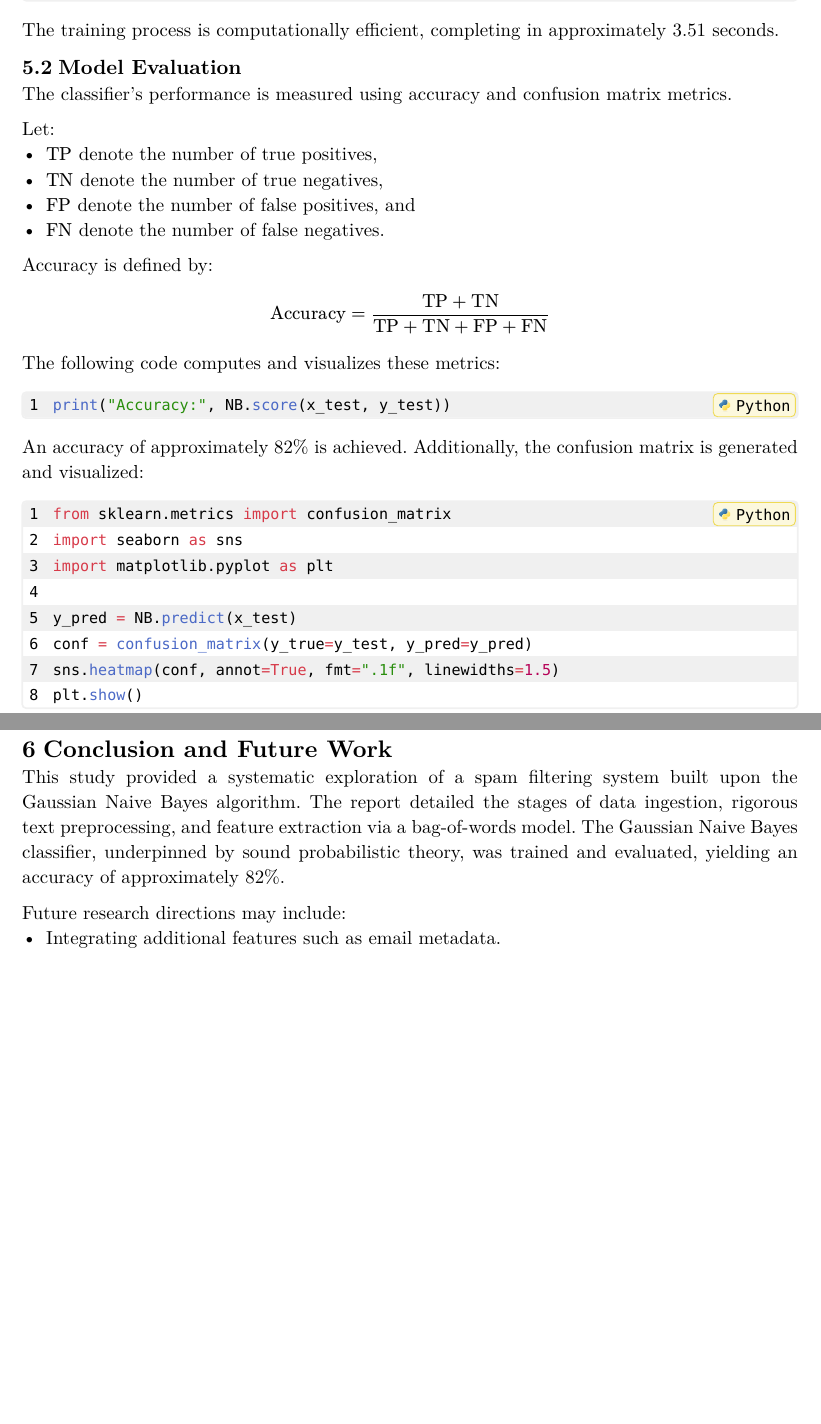
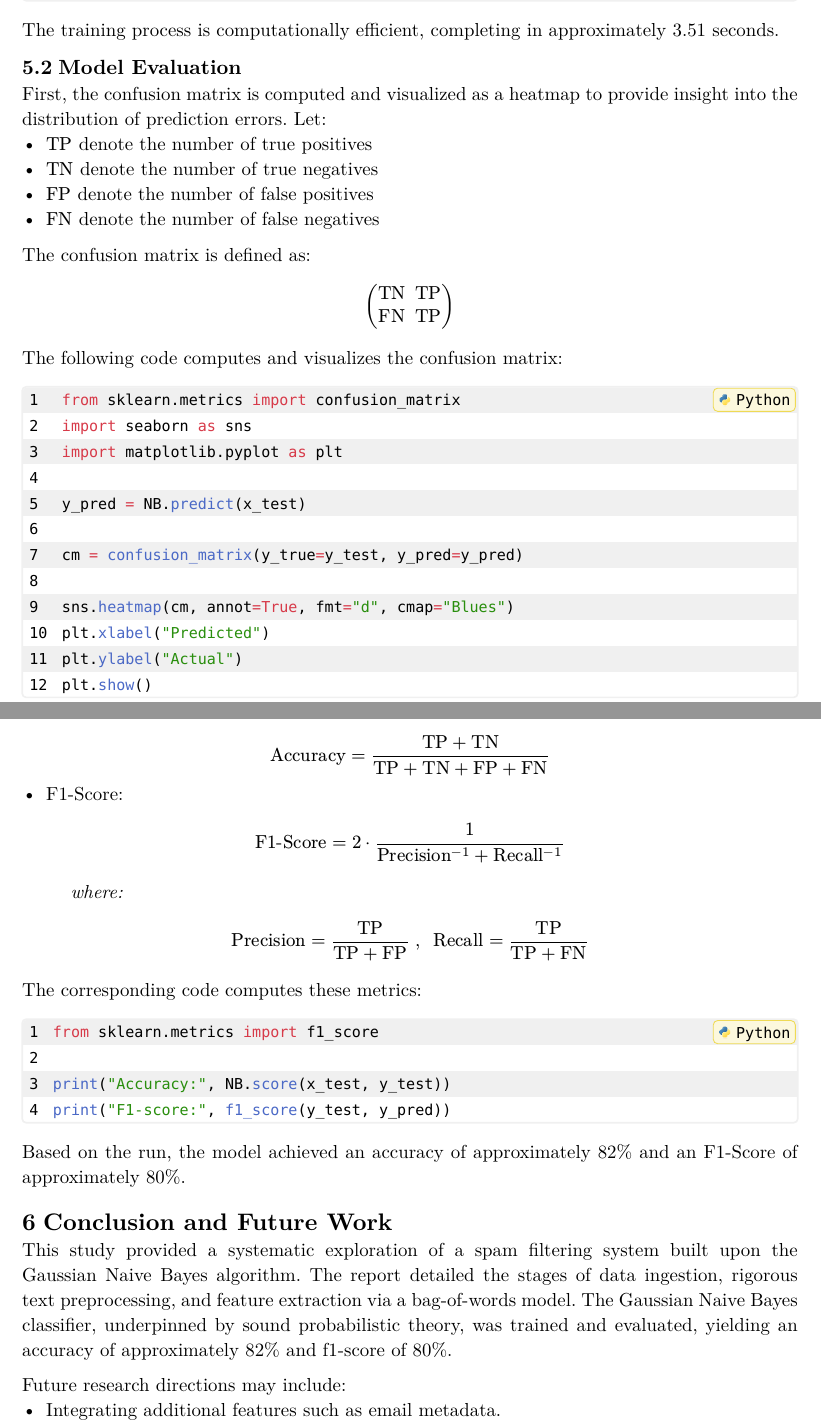
Before and after one commit to akagiyuu/note, a Typst document (MAS291/computer-project/report.typ): two parts of pages 5 and 6 of 7 before the commit and two parts of pages 5 and 7 of 8 after it, joined at a grey line, cut so that both start at the same text, the shorter picture padded with empty space. The pictures show the PDF file MAS291/computer-project/report.pdf that the author committed with the source.

Commit message:
feat: add more metrics

````diff
--- a/MAS291/computer-project/report.typ
+++ b/MAS291/computer-project/report.typ
@@ -207,4 +207,4 @@ The training process is computationally efficient, completing in approximately 3
 
 == Model Evaluation
 
-The classifier’s performance is measured using accuracy and confusion matrix metrics.
+First, the confusion matrix is computed and visualized as a heatmap to provide insight into the distribution of prediction errors. Let:
@@ -211,20 +215,13 @@ The classifier’s performance is measured using accuracy and confusion matrix m
 
-Let:
-- $"TP"$ denote the number of true positives,
-- $"TN"$ denote the number of true negatives,
-- $"FP"$ denote the number of false positives, and
-- $"FN"$ denote the number of false negatives.
-Accuracy is defined by:
+The confusion matrix is defined as:
 $
-    "Accuracy" = ("TP" + "TN") / ("TP" + "TN" + "FP" + "FN")
+    mat(
+    "TN", "TP";
+    "FN", "TP";
+)
 $
-The following code computes and visualizes these metrics:
 
-```python
-print("Accuracy:", NB.score(x_test, y_test))
-```
-
-An accuracy of approximately 82% is achieved. Additionally, the confusion matrix is generated and visualized:
+The following code computes and visualizes the confusion matrix:
 
 ```python
 from sklearn.metrics import confusion_matrix
@@ -232,11 +229,14 @@ import seaborn as sns
 import matplotlib.pyplot as plt
 
 y_pred = NB.predict(x_test)
-conf = confusion_matrix(y_true=y_test, y_pred=y_pred)
-sns.heatmap(conf, annot=True, fmt=".1f", linewidths=1.5)
+
+cm = confusion_matrix(y_true=y_test, y_pred=y_pred)
+
+sns.heatmap(cm, annot=True, fmt="d", cmap="Blues")
+plt.xlabel("Predicted")
+plt.ylabel("Actual")
 plt.show()
 ```
 
 #figure(
     image("img/confusion-matrix.png"),
-    caption: "Confusion Matrix",
@@ -244,7 +252,30 @@ plt.show()
+- Accuracy:
+$
+    "Accuracy" = ("TP" + "TN") / ("TP" + "TN" + "FP" + "FN")
+$
+- F1-Score:
+$
+    "F1-Score" = 2 dot 1 / ("Precision"^(-1) + "Recall"^(-1))
+$
+#h(1cm) #text(style: "italic")[where:]
+$
+    "Precision" = "TP" / ("TP" + "FP") ", " "Recall" = "TP" / ("TP" + "FN")
+$
+
+The corresponding code computes these metrics:
+
+```python
+from sklearn.metrics import f1_score
+
+print("Accuracy:", NB.score(x_test, y_test))
+print("F1-score:", f1_score(y_test, y_pred))
+```
+
+Based on the run, the model achieved an accuracy of approximately 82% and an F1-Score of approximately 80%.
 
 = Conclusion and Future Work
 
-This study provided a systematic exploration of a spam filtering system built upon the Gaussian Naive Bayes algorithm. The report detailed the stages of data ingestion, rigorous text preprocessing, and feature extraction via a bag-of-words model. The Gaussian Naive Bayes classifier, underpinned by sound probabilistic theory, was trained and evaluated, yielding an accuracy of approximately 82%.
+This study provided a systematic exploration of a spam filtering system built upon the Gaussian Naive Bayes algorithm. The report detailed the stages of data ingestion, rigorous text preprocessing, and feature extraction via a bag-of-words model. The Gaussian Naive Bayes classifier, underpinned by sound probabilistic theory, was trained and evaluated, yielding an accuracy of approximately 82% and f1-score of 80%.
 
 Future research directions may include:
 - Integrating additional features such as email metadata.
````
Also changed, not shown: MAS291/computer-project/img/confusion-matrix.png, MAS291/computer-project/img/normalized-confusion-matrix.png (added), MAS291/computer-project/report.pdf, MAS291/computer-project/report.typ (14 more changed lines).
